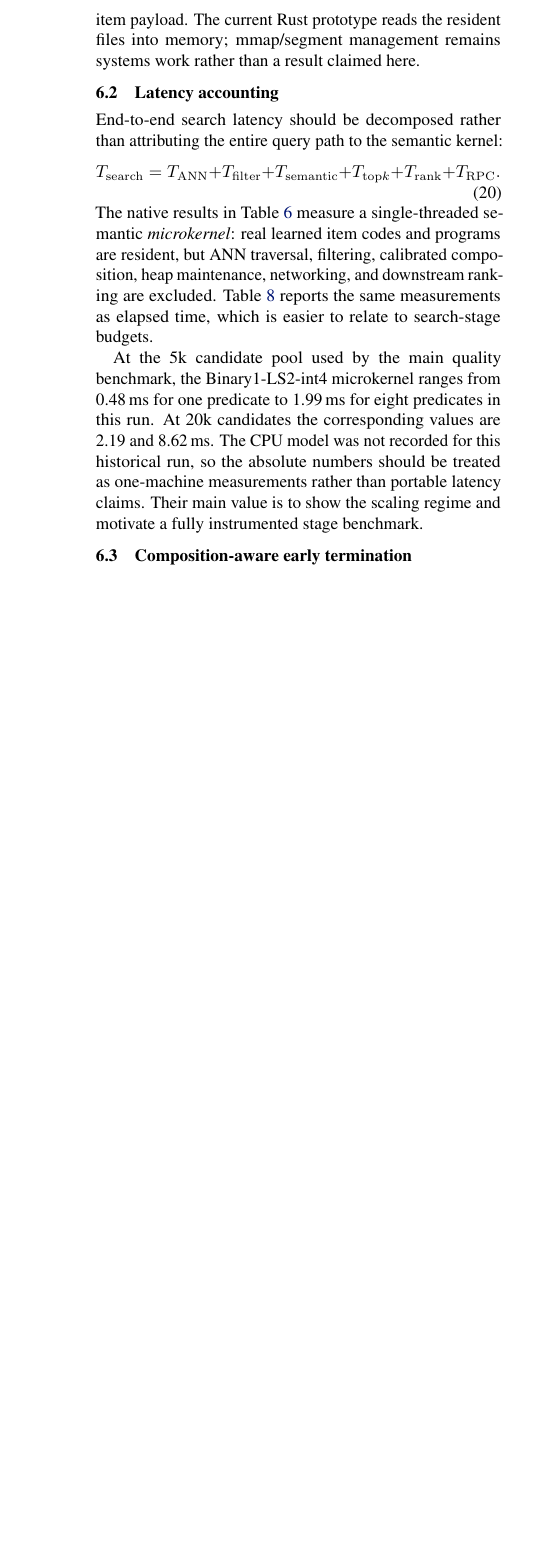
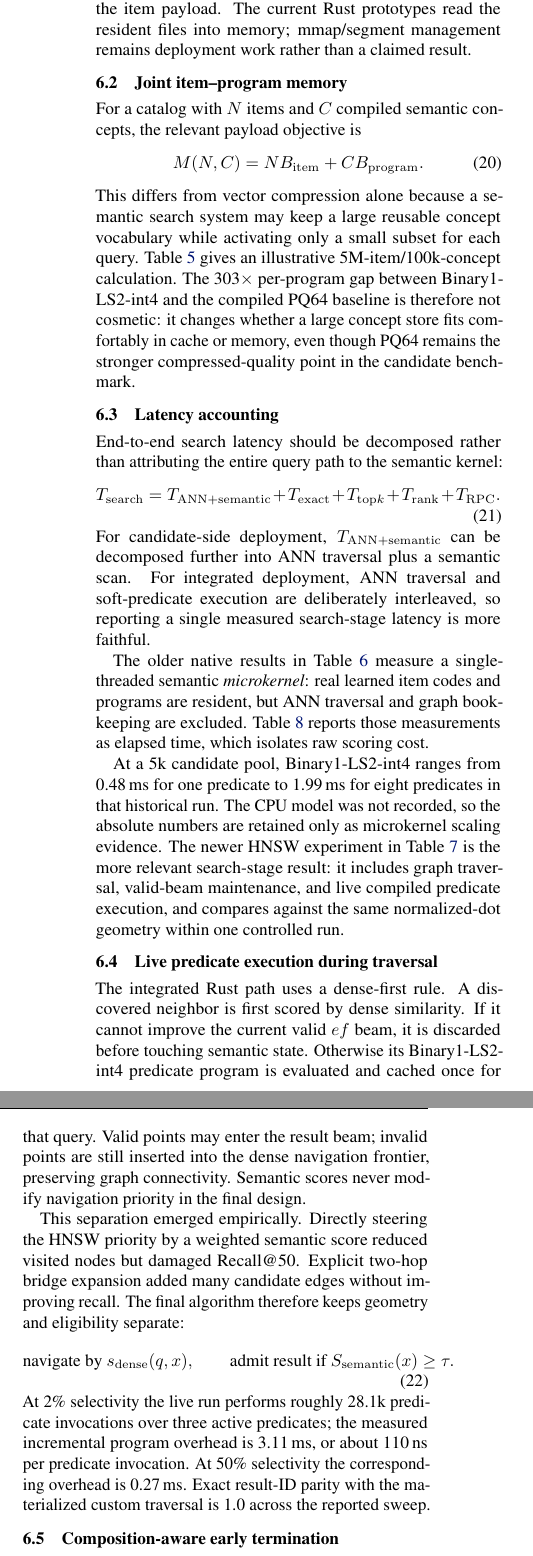
Before and after one commit to hanialshater/ras, a LaTeX paper (paper/icml/main.tex, which reads paper/icml/sections/08_systems.tex): part of one column of page 9 of 12 before the commit and two parts of the columns of page 9 of 12 after it, the two joined at a grey line, cut so that both start at the same text, the shorter picture padded with empty space. Compiled offline with pdfLaTeX.

Commit message:
Update systems section for integrated semantic HNSW

```diff
--- a/paper/icml/sections/08_systems.tex
+++ b/paper/icml/sections/08_systems.tex
@@ -8,18 +8,27 @@ This interface has an operational property that is central to the paper's joint-
 
-The repository now exposes this contract through \code{BinarySemanticIndex}, \code{ProgramStore}, and \code{SemanticExecutor}.  The portable item layout is a packed bit file plus two f32 correction values per item; predicate directories contain packed int4 weight bit planes and scalar scoring/calibration metadata.  The Python reference loader memory-maps the item payload.  The current Rust prototype reads the resident files into memory; mmap/segment management remains systems work rather than a result claimed here.
+The repository exposes the portable representation through \code{BinarySemanticIndex} and \code{ProgramStore}. The item payload is a packed sign-bit file plus two f32 correction values per item. A Binary1-LS2-int4 predicate contains four packed int4 weight bit planes plus scalar scoring/calibration metadata. For $D=384$, the accounting used throughout the paper is 56 bytes/item and about 216 bytes/predicate. The Python reference loader memory-maps the item payload. The current Rust prototypes read the resident files into memory; mmap/segment management remains deployment work rather than a claimed result.
+
+\subsection{Joint item--program memory}
+For a catalog with $N$ items and $C$ compiled semantic concepts, the relevant payload objective is
+\begin{equation}
+M(N,C)=N B_{\mathrm{item}} + C B_{\mathrm{program}}.
+\end{equation}
+This differs from vector compression alone because a semantic search system may keep a large reusable concept vocabulary while activating only a small subset for each query. Table~\ref{tab:vocabmemory} gives an illustrative 5M-item/100k-concept calculation. The 303$\times$ per-program gap between Binary1-LS2-int4 and the compiled PQ64 baseline is therefore not cosmetic: it changes whether a large concept store fits comfortably in cache or memory, even though PQ64 remains the stronger compressed-quality point in the candidate benchmark.
 
 \subsection{Latency accounting}
 End-to-end search latency should be decomposed rather than attributing the entire query path to the semantic kernel:
 \begin{equation}
-T_{\mathrm{search}} = T_{\mathrm{ANN}} + T_{\mathrm{filter}} + T_{\mathrm{semantic}}
-+ T_{\mathrm{top}k} + T_{\mathrm{rank}} + T_{\mathrm{RPC}}.
+T_{\mathrm{search}} = T_{\mathrm{ANN+semantic}} + T_{\mathrm{exact}} + T_{\mathrm{top}k}
++ T_{\mathrm{rank}} + T_{\mathrm{RPC}}.
 \label{eq:latency_decomp}
 \end{equation}
-The native results in Table~\ref{tab:native} measure a single-threaded semantic \emph{microkernel}: real learned item codes and programs are resident, but ANN traversal, filtering, calibrated composition, heap maintenance, networking, and downstream ranking are excluded.  Table~\ref{tab:latency} reports the same measurements as elapsed time, which is easier to relate to search-stage budgets.
+For candidate-side deployment, $T_{\mathrm{ANN+semantic}}$ can be decomposed further into ANN traversal plus a semantic scan. For integrated deployment, ANN traversal and soft-predicate execution are deliberately interleaved, so reporting a single measured search-stage latency is more faithful.
+
+The older native results in Table~\ref{tab:native} measure a single-threaded semantic \emph{microkernel}: real learned item codes and programs are resident, but ANN traversal and graph bookkeeping are excluded. Table~\ref{tab:latency} reports those measurements as elapsed time, which isolates raw scoring cost.
 
 \begin{table*}[t]
 \centering
-\caption{Single-thread semantic microkernel latency in milliseconds (median of five repetitions, real held-out rows/programs tiled to 500k resident items).  These are not end-to-end search latencies.}
+\caption{Single-thread semantic microkernel latency in milliseconds (median of five repetitions, real held-out rows/programs tiled to 500k resident items). These are not end-to-end search latencies.}
 \label{tab:latency}
 \small
 \begin{tabular}{rrccc}
@@ -39,6 +48,16 @@ Candidates & Predicates & FP32 linear & PQ64 & Binary1-LS2-int4\\
 \end{tabular}
 \end{table*}
 
-At the 5k candidate pool used by the main quality benchmark, the Binary1-LS2-int4 microkernel ranges from 0.48\,ms for one predicate to 1.99\,ms for eight predicates in this run.  At 20k candidates the corresponding values are 2.19 and 8.62\,ms.  The CPU model was not recorded for this historical run, so the absolute numbers should be treated as one-machine measurements rather than portable latency claims.  Their main value is to show the scaling regime and motivate a fully instrumented stage benchmark.
+At a 5k candidate pool, Binary1-LS2-int4 ranges from 0.48\,ms for one predicate to 1.99\,ms for eight predicates in that historical run. The CPU model was not recorded, so the absolute numbers are retained only as microkernel scaling evidence. The newer HNSW experiment in Table~\ref{tab:livehnsw} is the more relevant search-stage result: it includes graph traversal, valid-beam maintenance, and live compiled predicate execution, and compares against the same normalized-dot geometry within one controlled run.
+
+\subsection{Live predicate execution during traversal}
+The integrated Rust path uses a dense-first rule. A discovered neighbor is first scored by dense similarity. If it cannot improve the current valid $ef$ beam, it is discarded before touching semantic state. Otherwise its Binary1-LS2-int4 predicate program is evaluated and cached once for that query. Valid points may enter the result beam; invalid points are still inserted into the dense navigation frontier, preserving graph connectivity. Semantic scores never modify navigation priority in the final design.
+
+This separation emerged empirically. Directly steering the HNSW priority by a weighted semantic score reduced visited nodes but damaged Recall@50. Explicit two-hop bridge expansion added many candidate edges without improving recall. The final algorithm therefore keeps geometry and eligibility separate:
+\begin{equation}
+\text{navigate by } s_{\mathrm{dense}}(q,x), \qquad
+\text{admit result if } S_{\mathrm{semantic}}(x)\ge\tau.
+\end{equation}
+At 2\% selectivity the live run performs roughly 28.1k predicate invocations over three active predicates; the measured incremental program overhead is 3.11\,ms, or about 110\,ns per predicate invocation. At 50\% selectivity the corresponding overhead is 0.27\,ms. Exact result-ID parity with the materialized custom traversal is 1.0 across the reported sweep.
 
 \subsection{Composition-aware early termination}
@@ -50 +69,2 @@ so the partial score is an upper bound on the final score.  If a top-$k$ heap al
 
+\subsection{Reproducibility and remaining systems work}
@@ -52 +72,2 @@ The repository includes a native \code{sidecar} executor and \code{experiments.s
 
+The remaining systems questions are now narrower: (i) mmap/zero-copy loading and direct integration with a production ANN index rather than an extracted research graph; (ii) p50/p95/p99 under concurrency and thread scaling; (iii) update/tombstone and index-generation semantics; (iv) stores of $10^2$--$10^6$ concepts with realistic program lookup/cache behavior; and (v) end-to-end relevance on natural search or recommendation traffic. The current result establishes that live learned soft predicates are cheap enough to execute during ANN traversal; it does not establish production p99 or distributed-service latency.
```
Also changed, not shown: paper/icml/sections/08_systems.tex (12 more changed lines).
